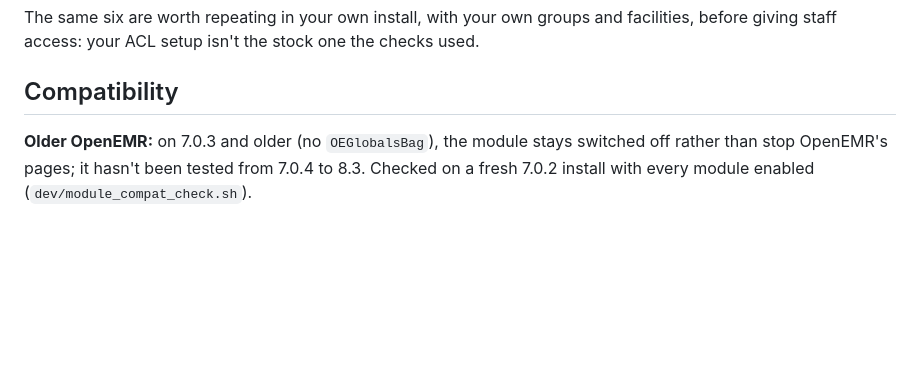
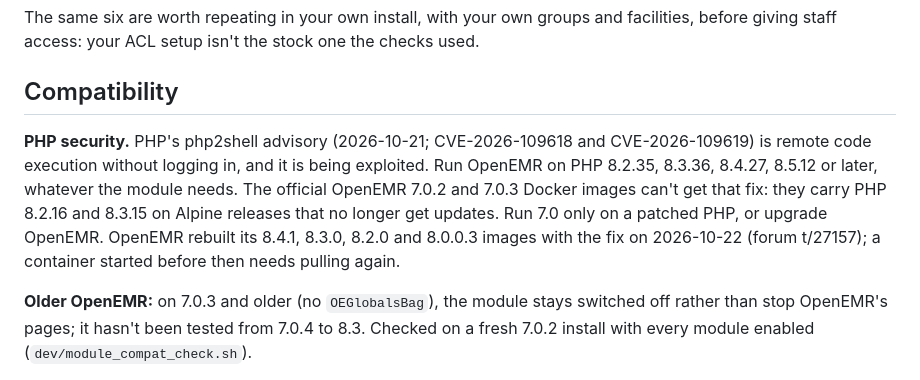
Before and after one commit to anun333/oe-module-staff-worklist, a Markdown page: README.md, the part around the change. Drawn GitHub-style; blank space fills up the shorter version.

Commit message:
README: run a PHP with the php2shell fix; the official 7.0.x images can't get it
PHP's advisory of 2026-10-21 (CVE-2026-109618/109619) fixed 8.2.35, 8.3.36, 8.4.27 and 8.5.12. The
OpenEMR 7.0.2 and 7.0.3 images carry PHP 8.2.16 and 8.3.15 on Alpine 3.18 and 3.20, both past
end of life (2025-05-09, 2026-04-01), so they get no fixed package.

Co-Authored-By: Claude Opus 5.5 <noreply@anthropic.com>

```diff
--- a/README.md
+++ b/README.md
@@ -221,6 +221,8 @@ The same six are worth repeating in your own install, with your own groups and f
 
 ## Compatibility
 
+**PHP security.** PHP's php2shell advisory (2026-10-21; CVE-2026-109618 and CVE-2026-109619) is remote code execution without logging in, and it is being exploited. Run OpenEMR on PHP 8.2.35, 8.3.36, 8.4.27, 8.5.12 or later, whatever the module needs. The official OpenEMR 7.0.2 and 7.0.3 Docker images can't get that fix: they carry PHP 8.2.16 and 8.3.15 on Alpine releases that no longer get updates. Run 7.0 only on a patched PHP, or upgrade OpenEMR. OpenEMR rebuilt its 8.4.1, 8.3.0, 8.2.0 and 8.0.0.3 images with the fix on 2026-10-22 (forum t/27157); a container started before then needs pulling again.
+
 **Older OpenEMR:** on 7.0.3 and older (no `OEGlobalsBag`), the module stays switched off rather than stop OpenEMR's pages; it hasn't been tested from 7.0.4 to 8.3. Checked on a fresh 7.0.2 install with every module enabled (`dev/module_compat_check.sh`).
 
 Tested with synthetic data on:
```
